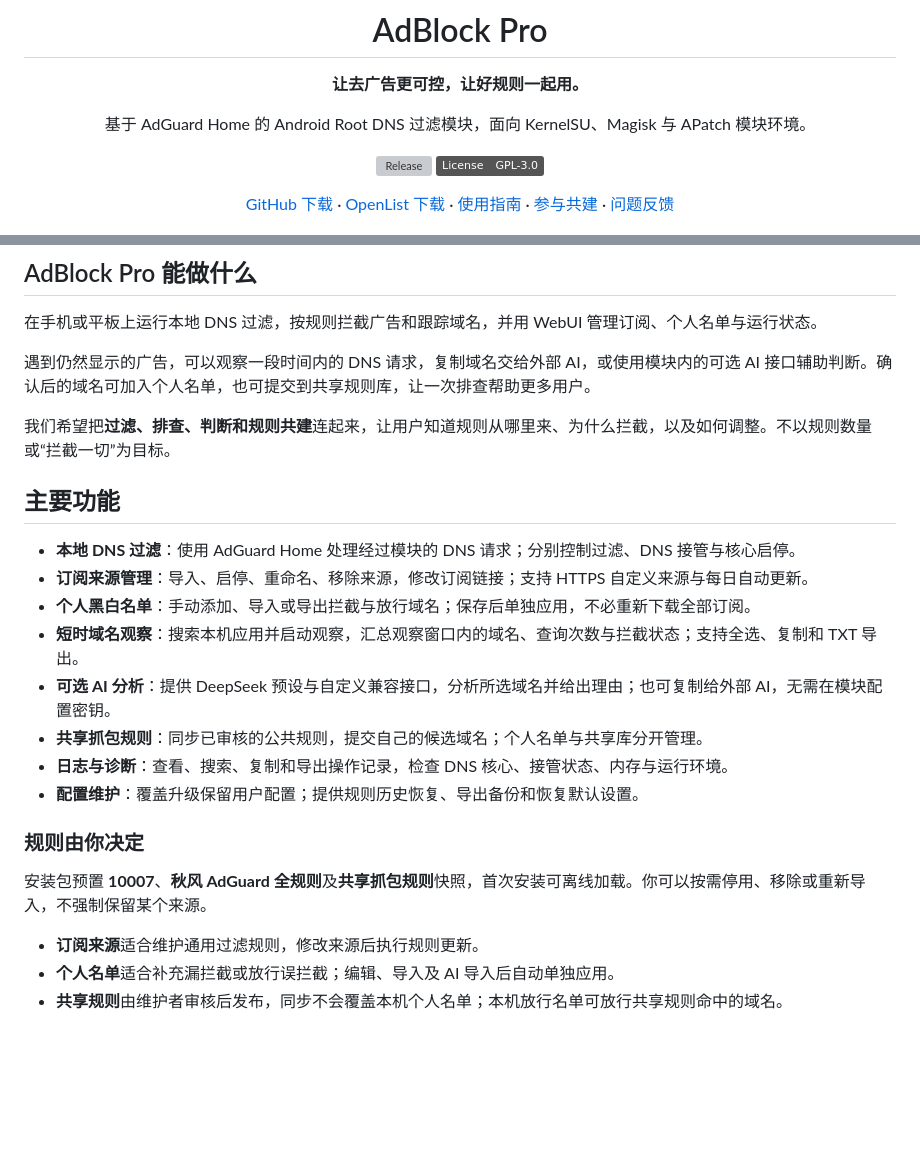
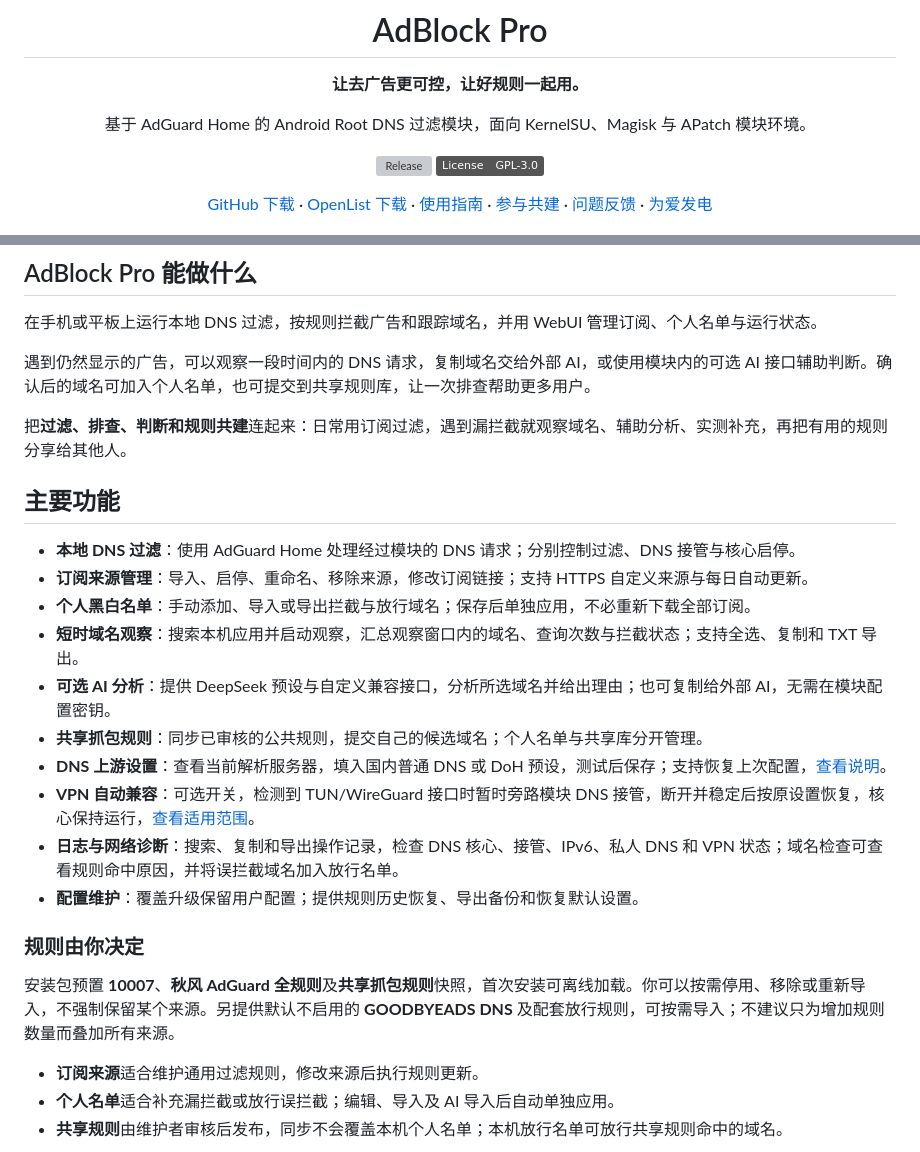
Before and after one commit to Ccmra404/AdBlock-Pro-next, a Markdown page: README.md, 2 parts joined by grey strips. Rendered like a GitHub page; badges without logos; blank space fills up the shorter version; grey boxes are pictures that could not be loaded.

```diff
--- a/README.md
+++ b/README.md
@@ -9,7 +9,7 @@
 [![Release](https://img.shields.io/github/v/release/Ccmra404/AdBlock-Pro-next?label=Release&color=41866b)](https://github.com/Ccmra404/AdBlock-Pro-next/releases/latest)
 [![License](https://img.shields.io/badge/License-GPL--3.0-555555)](LICENSE)
 
-[GitHub 下载](https://github.com/Ccmra404/AdBlock-Pro-next/releases/latest) · [OpenList 下载](https://pan.112589.xyz/本地文件/AdBlock-Pro) · [使用指南](docs/guide.md) · [参与共建](docs/shared-app-rules.md#社区贡献) · [问题反馈](https://github.com/Ccmra404/AdBlock-Pro-next/issues)
+[GitHub 下载](https://github.com/Ccmra404/AdBlock-Pro-next/releases/latest) · [OpenList 下载](https://pan.112589.xyz/本地文件/AdBlock-Pro) · [使用指南](docs/guide.md) · [参与共建](docs/shared-app-rules.md#社区贡献) · [问题反馈](https://github.com/Ccmra404/AdBlock-Pro-next/issues) · [为爱发电](#为爱发电)
 
 </div>
 
@@ -27,7 +27,7 @@
 
 遇到仍然显示的广告，可以观察一段时间内的 DNS 请求，复制域名交给外部 AI，或使用模块内的可选 AI 接口辅助判断。确认后的域名可加入个人名单，也可提交到共享规则库，让一次排查帮助更多用户。
 
-我们希望把**过滤、排查、判断和规则共建**连起来，让用户知道规则从哪里来、为什么拦截，以及如何调整。不以规则数量或“拦截一切”为目标。
+把**过滤、排查、判断和规则共建**连起来：日常用订阅过滤，遇到漏拦截就观察域名、辅助分析、实测补充，再把有用的规则分享给其他人。
 
 ## 主要功能
 
@@ -37,12 +37,14 @@
 - **短时域名观察**：搜索本机应用并启动观察，汇总观察窗口内的域名、查询次数与拦截状态；支持全选、复制和 TXT 导出。
 - **可选 AI 分析**：提供 DeepSeek 预设与自定义兼容接口，分析所选域名并给出理由；也可复制给外部 AI，无需在模块配置密钥。
 - **共享抓包规则**：同步已审核的公共规则，提交自己的候选域名；个人名单与共享库分开管理。
-- **日志与诊断**：查看、搜索、复制和导出操作记录，检查 DNS 核心、接管状态、内存与运行环境。
+- **DNS 上游设置**：查看当前解析服务器，填入国内普通 DNS 或 DoH 预设，测试后保存；支持恢复上次配置，[查看说明](docs/dns-upstreams.md)。
+- **VPN 自动兼容**：可选开关，检测到 TUN/WireGuard 接口时暂时旁路模块 DNS 接管，断开并稳定后按原设置恢复，核心保持运行，[查看适用范围](docs/vpn-compatibility.md#使用-vpntun-自动兼容)。
+- **日志与网络诊断**：搜索、复制和导出操作记录，检查 DNS 核心、接管、IPv6、私人 DNS 和 VPN 状态；域名检查可查看规则命中原因，并将误拦截域名加入放行名单。
 - **配置维护**：覆盖升级保留用户配置；提供规则历史恢复、导出备份和恢复默认设置。
 
 ### 规则由你决定
 
-安装包预置 **10007**、**秋风 AdGuard 全规则**及**共享抓包规则**快照，首次安装可离线加载。你可以按需停用、移除或重新导入，不强制保留某个来源。
+安装包预置 **10007**、**秋风 AdGuard 全规则**及**共享抓包规则**快照，首次安装可离线加载。你可以按需停用、移除或重新导入，不强制保留某个来源。另提供默认不启用的 **GOODBYEADS DNS** 及配套放行规则，可按需导入；不建议只为增加规则数量而叠加所有来源。
 
 - **订阅来源**适合维护通用过滤规则，修改来源后执行规则更新。
 - **个人名单**适合补充漏拦截或放行误拦截；编辑、导入及 AI 导入后自动单独应用。
```
Also changed, not shown: other parts of README.md (+21 -2 lines), docs/assets/support/alipay.jpg (added), docs/assets/support/wechat.png (added).
